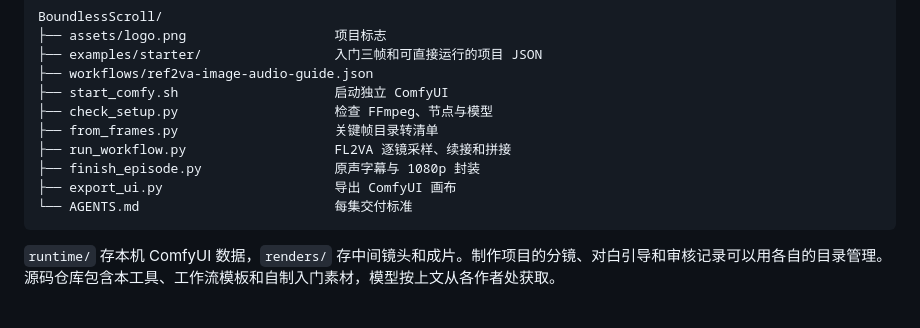
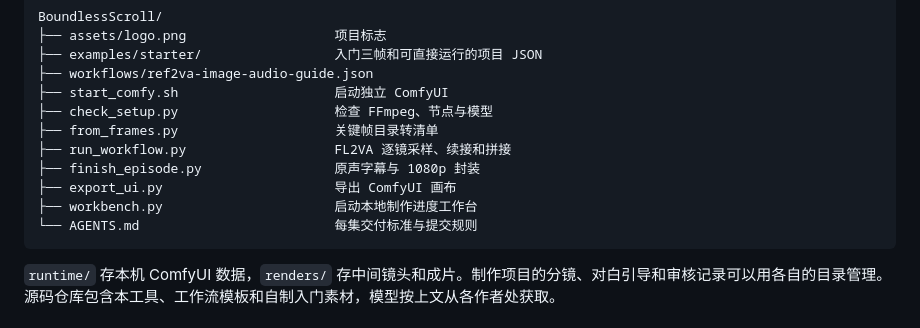
Before and after one commit to jx1100370217/BoundlessScroll, a Markdown page: README.md, the part around one of its changes. Rendered like a GitHub page.

````diff
--- a/README.md
+++ b/README.md
@@ -268,7 +291,8 @@ BoundlessScroll/
 ├── run_workflow.py                   FL2VA 逐镜采样、续接和拼接
 ├── finish_episode.py                 原声字幕与 1080p 封装
 ├── export_ui.py                      导出 ComfyUI 画布
-└── AGENTS.md                         每集交付标准
+├── workbench.py                      启动本地制作进度工作台
+└── AGENTS.md                         每集交付标准与提交规则
 ```
 
 `runtime/` 存本机 ComfyUI 数据，`renders/` 存中间镜头和成片。制作项目的分镜、对白引导和审核记录可以用各自的目录管理。源码仓库包含本工具、工作流模板和自制入门素材，模型按上文从各作者处获取。
````
Also changed, not shown: other parts of README.md (+24 -1 lines), AGENTS.md (+4 -0 lines), assets/workbench-episode-01.png (added), 9 other files.
